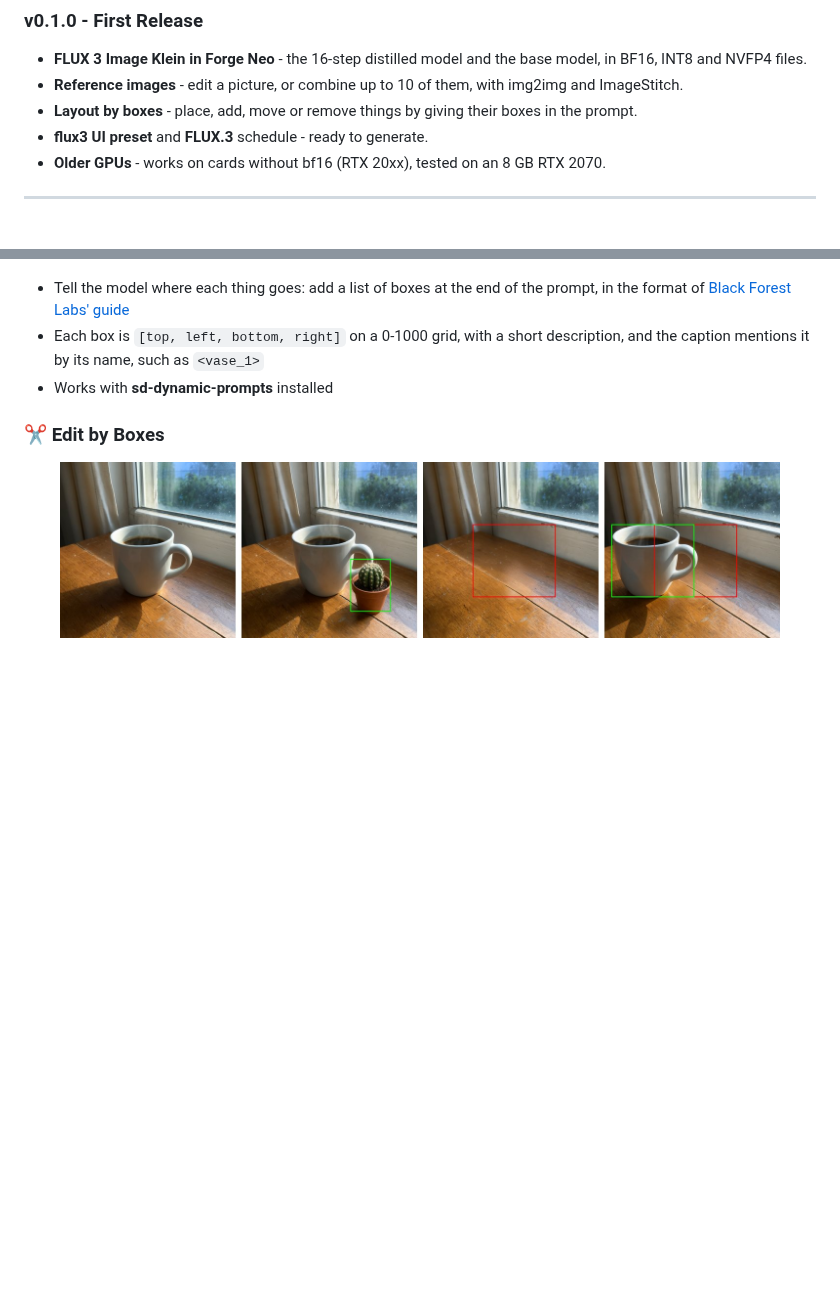
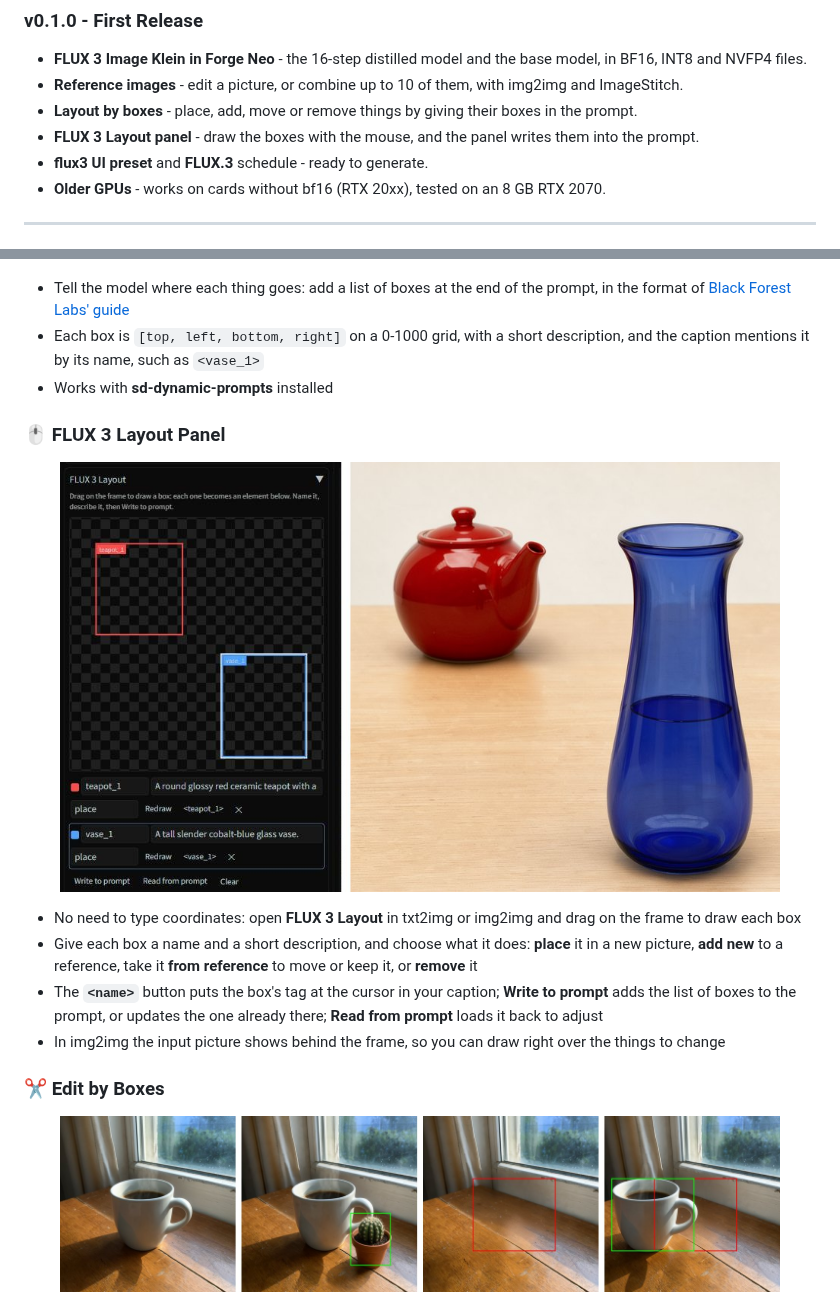
Before and after one commit to eduardoabreu81/flux3-image-forge-neo, a Markdown page: README.md, 2 parts joined by grey strips. Drawn GitHub-style; pictures changed too: .github/images/layout-panel.jpg (added); blank space fills up the shorter version.

```diff
--- a/README.md
+++ b/README.md
@@ -36,6 +36,7 @@ Generate with **[FLUX 3 Image Klein](https://huggingface.co/black-forest-labs/fl
 - **FLUX 3 Image Klein in Forge Neo** - the 16-step distilled model and the base model, in BF16, INT8 and NVFP4 files.
 - **Reference images** - edit a picture, or combine up to 10 of them, with img2img and ImageStitch.
 - **Layout by boxes** - place, add, move or remove things by giving their boxes in the prompt.
+- **FLUX 3 Layout panel** - draw the boxes with the mouse, and the panel writes them into the prompt.
 - **flux3 UI preset** and **FLUX.3** schedule - ready to generate.
 - **Older GPUs** - works on cards without bf16 (RTX 20xx), tested on an 8 GB RTX 2070.
 
@@ -72,6 +73,15 @@ Generate with **[FLUX 3 Image Klein](https://huggingface.co/black-forest-labs/fl
 - Tell the model where each thing goes: add a list of boxes at the end of the prompt, in the format of [Black Forest Labs' guide](https://docs.bfl.ai/flux_3/flux3_image_bounding_boxes)
 - Each box is `[top, left, bottom, right]` on a 0-1000 grid, with a short description, and the caption mentions it by its name, such as `<vase_1>`
 - Works with **sd-dynamic-prompts** installed
+
+### 🖱️ FLUX 3 Layout Panel
+
+<p align="center"><img src=".github/images/layout-panel.jpg" alt="The FLUX 3 Layout panel with a teapot box and a vase box, and the picture made from them" width="720"></p>
+
+- No need to type coordinates: open **FLUX 3 Layout** in txt2img or img2img and drag on the frame to draw each box
+- Give each box a name and a short description, and choose what it does: **place** it in a new picture, **add new** to a reference, take it **from reference** to move or keep it, or **remove** it
+- The **`<name>`** button puts the box's tag at the cursor in your caption; **Write to prompt** adds the list of boxes to the prompt, or updates the one already there; **Read from prompt** loads it back to adjust
+- In img2img the input picture shows behind the frame, so you can draw right over the things to change
 
 ### ✂️ Edit by Boxes
 
```
Also changed, not shown: 5 other files.
